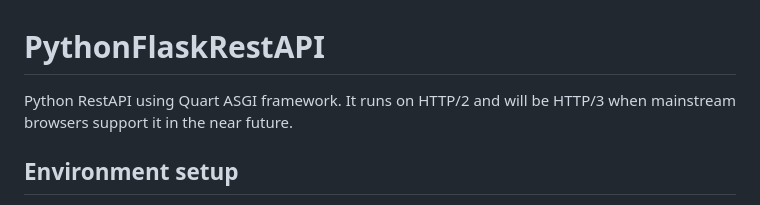
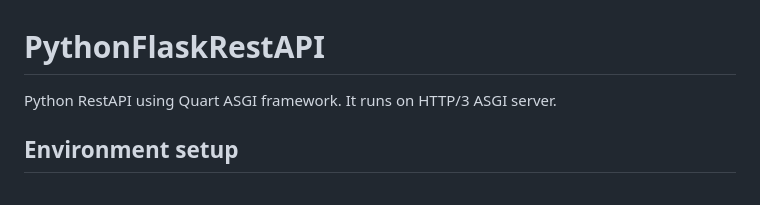
Before and after one commit to khteh/PythonRestAPI, a Markdown page: README.md, the part around the change. GitHub-like rendering.

```diff
--- a/README.md
+++ b/README.md
@@ -1,6 +1,6 @@
 # PythonFlaskRestAPI
 
-Python RestAPI using Quart ASGI framework. It runs on HTTP/2 and will be HTTP/3 when mainstream browsers support it in the near future.
+Python RestAPI using Quart ASGI framework. It runs on HTTP/3 ASGI server.
 
 ## Environment setup
 
```
